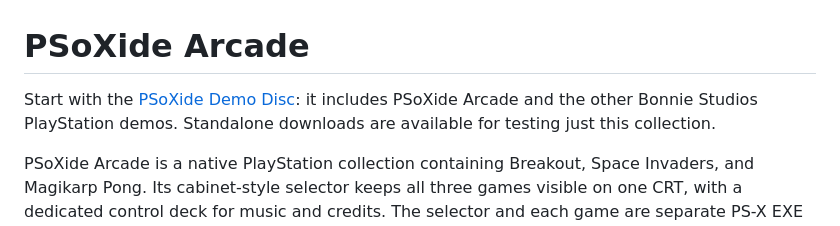
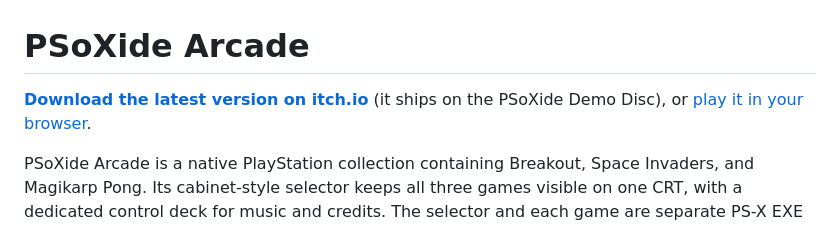
Before and after one commit to EBonura/psoxide-arcade, a Markdown page: README.md, the part around the change. Rendered like a GitHub page.

Commit message:
Link the latest download on itch.io at the top of the README

```diff
--- a/README.md
+++ b/README.md
@@ -1,8 +1,6 @@
 # PSoXide Arcade
 
-Start with the [PSoXide Demo Disc](https://bonnie-studios.itch.io/psoxide-demo-disc): it includes PSoXide Arcade
-and the other Bonnie Studios PlayStation demos. Standalone downloads are available
-for testing just this collection.
+**[Download the latest version on itch.io](https://bonnie-studios.itch.io/psoxide-demo-disc)** (it ships on the PSoXide Demo Disc), or [play it in your browser](https://bonnie-studios.itch.io/psoxide).
 
 PSoXide Arcade is a native PlayStation collection containing Breakout, Space
 Invaders, and Magikarp Pong. Its cabinet-style selector keeps all three games
```
